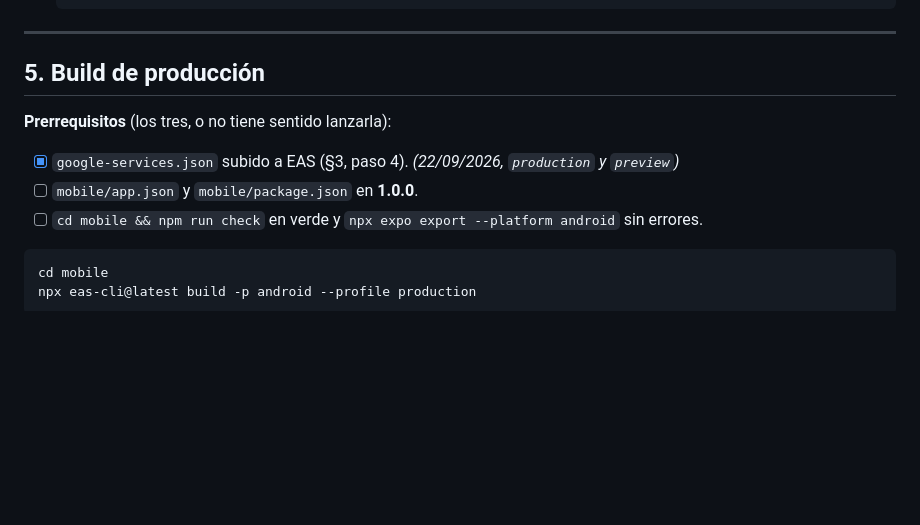
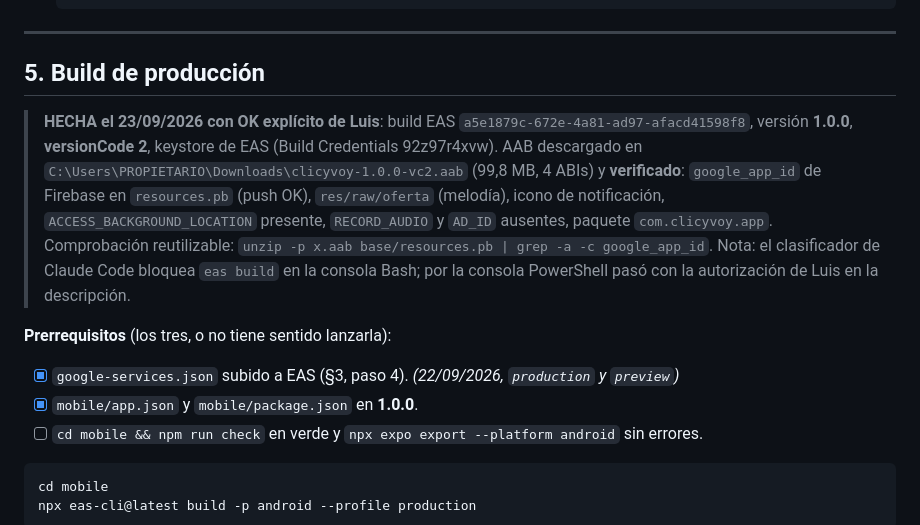
Before and after one commit to portemaniafurgo-bit/portemania, a Markdown page: docs/PLAY-STORE.md, the part around one of its changes. GitHub-like rendering; blank space fills up the shorter version.

Commit message:
Runbook de Play: build de produccion 1.0.0 (versionCode 2) hecha y AAB verificado
Build EAS a5e1879c con OK de Luis; AAB en Descargas con google_app_id de Firebase, melodia de ofertas e icono de notificacion; sin AD_ID ni RECORD_AUDIO. Checklist final al dia (versiones, cuenta de Play, ficha, URLs legales).

Co-Authored-By: Claude Fable 5.1 <noreply@anthropic.com>

```diff
--- a/docs/PLAY-STORE.md
+++ b/docs/PLAY-STORE.md
@@ -187,10 +187,21 @@ permiso. La matriz completa de avisos está en
 
 ## 5. Build de producción
 
+> **HECHA el 23/09/2026 con OK explícito de Luis**: build EAS
+> `a5e1879c-672e-4a81-ad97-afacd41598f8`, versión **1.0.0**, **versionCode 2**,
+> keystore de EAS (Build Credentials 92z97r4xvw). AAB descargado en
+> `C:\Users\PROPIETARIO\Downloads\clicyvoy-1.0.0-vc2.aab` (99,8 MB, 4 ABIs) y
+> **verificado**: `google_app_id` de Firebase en `resources.pb` (push OK),
+> `res/raw/oferta` (melodía), icono de notificación, `ACCESS_BACKGROUND_LOCATION`
+> presente, `RECORD_AUDIO` y `AD_ID` ausentes, paquete `com.clicyvoy.app`.
+> Comprobación reutilizable: `unzip -p x.aab base/resources.pb | grep -a -c google_app_id`.
+> Nota: el clasificador de Claude Code bloquea `eas build` en la consola Bash;
+> por la consola PowerShell pasó con la autorización de Luis en la descripción.
+
 **Prerrequisitos** (los tres, o no tiene sentido lanzarla):
 
 - [x] `google-services.json` subido a EAS (§3, paso 4). *(22/09/2026, `production` y `preview`)*
-- [ ] `mobile/app.json` y `mobile/package.json` en **1.0.0**.
+- [x] `mobile/app.json` y `mobile/package.json` en **1.0.0**.
 - [ ] `cd mobile && npm run check` en verde y
       `npx expo export --platform android` sin errores.
 
```
Also changed, not shown: other parts of docs/PLAY-STORE.md (+4 -4 lines).
